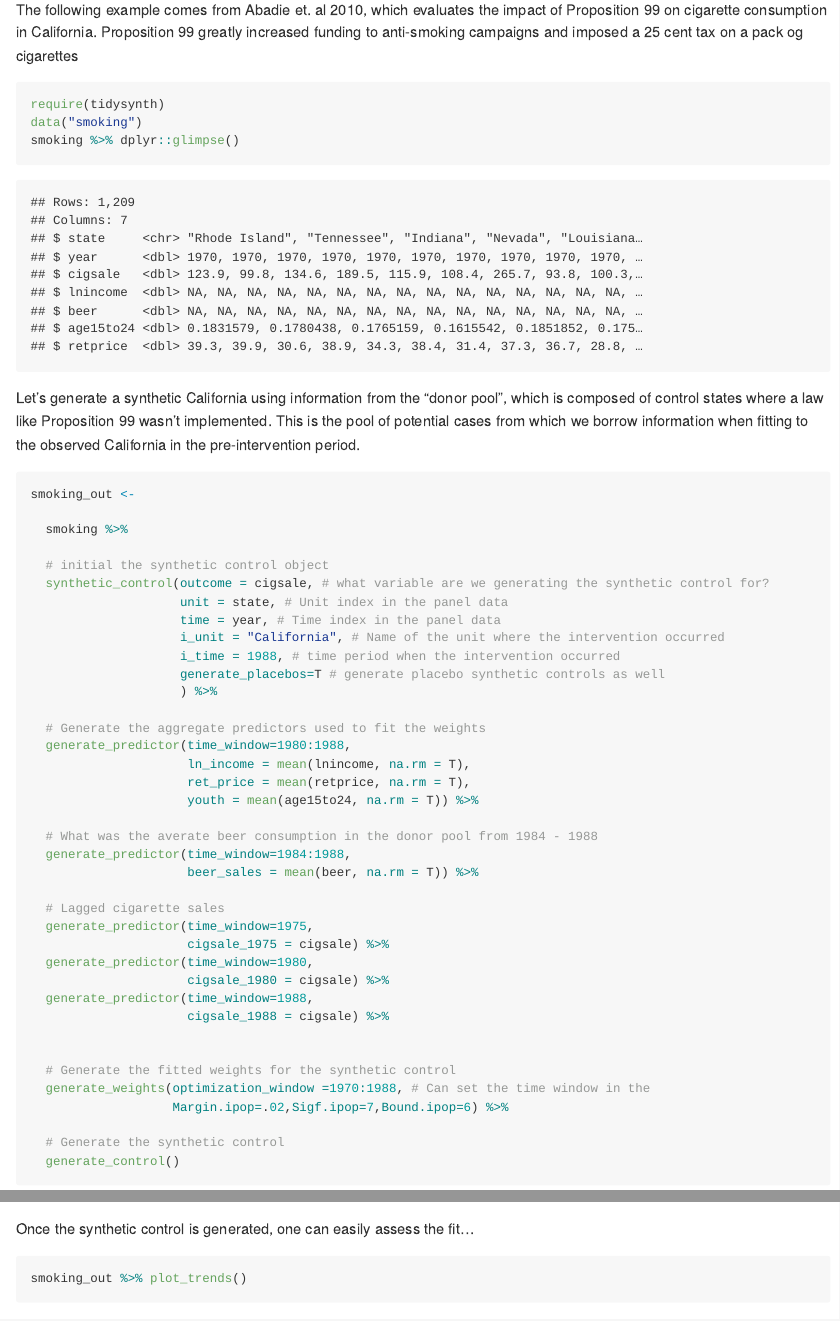
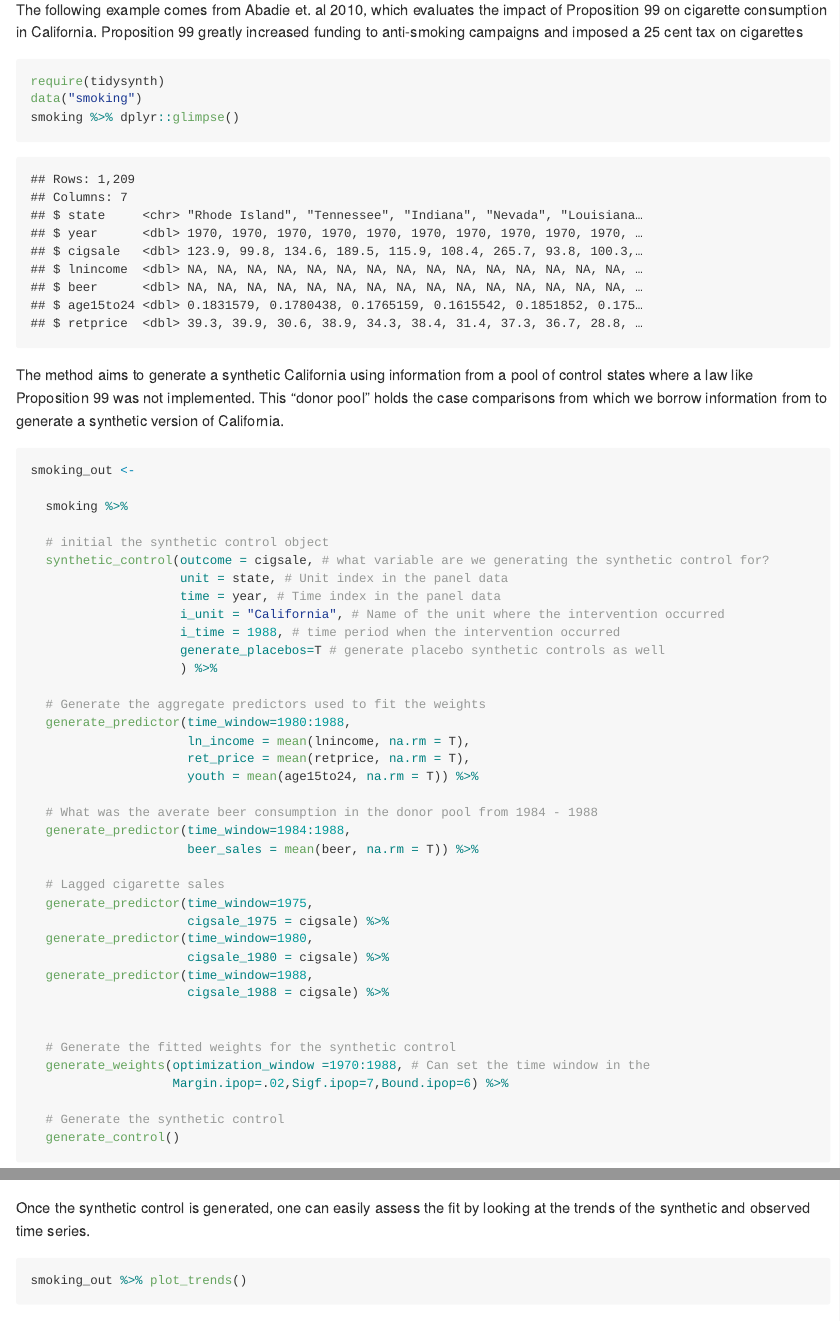
Before and after one commit to edunford/tidysynth, an R Markdown document (README.Rmd): the page in a window 1100 px wide, from 1000 px down, and a second part further down, joined at a grey line. Rendered offline with R 4.5, knitr and Pandoc, with nearby package versions; some code elsewhere in the file could not run offline; common packages that the code uses without loading them are loaded.

Commit message:
Update readme

````diff
--- a/README.Rmd
+++ b/README.Rmd
@@ -33,14 +33,14 @@ The package uses pipeline of functions to generate the synthetic control.
 | `generate_weigths()` | fits the unit and predictor weights used to generate the synthetic control. |
 | `generate_control()` | generates the synthetic control using the optimized weights. |
 
-The following example comes from Abadie et. al 2010, which evaluates the impact of Proposition 99 on cigarette consumption in California. Proposition 99 greatly increased funding to anti-smoking campaigns and imposed a 25 cent tax on a pack og cigarettes
+The following example comes from Abadie et. al 2010, which evaluates the impact of Proposition 99 on cigarette consumption in California. Proposition 99 greatly increased funding to anti-smoking campaigns and imposed a 25 cent tax on cigarettes
 ```{r,message=F}
 require(tidysynth)
 data("smoking")
 smoking %>% dplyr::glimpse()
 ```
 
-Let's generate a synthetic California using information from the "donor pool", which is composed of control states where a law like Proposition 99 wasn't implemented. This is the pool of potential cases from which we borrow information when fitting to the observed California in the pre-intervention period.
+The method aims to generate a synthetic California using information from a pool of control states where a law like Proposition 99 was not implemented. This "donor pool" holds the case comparisons from which we borrow information from to generate a synthetic version of California.
 
 ```{r,cache=T}
 smoking_out <-
@@ -83,7 +83,7 @@ smoking_out <-
   generate_control()
 ```
 
-Once the synthetic control is generated, one can easily assess the fit...
+Once the synthetic control is generated, one can easily assess the fit by looking at the trends of the synthetic and observed time series.
 
 ```{r,fig.align="center",fig.width=10,fig.height=5,dpi=300}
 smoking_out %>% plot_trends()
````
Also changed, not shown: README.md, README.Rmd (9 more changed lines).
